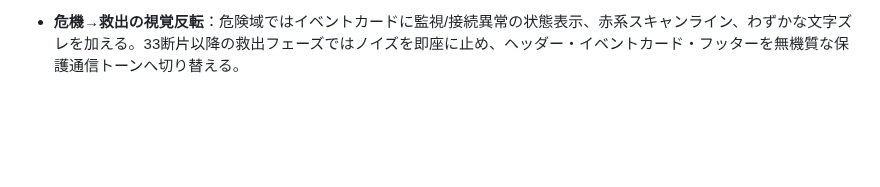
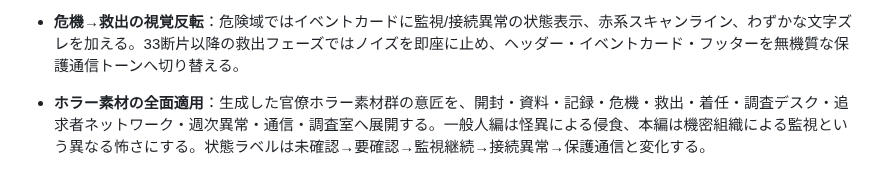
Before and after one commit to b-w-hiroki/shinso-gacha, a Markdown page: docs/DESIGN.md, the part around the change. Drawn GitHub-style; blank space fills up the shorter version.

Commit message:
ホラー素材の全画面適用方針を追記

```diff
--- a/docs/DESIGN.md
+++ b/docs/DESIGN.md
@@ -115,3 +115,5 @@
 - **視覚的エスカレーション**：一般人編の進行に応じて背景の赤み、イベントカードの警告表現、ノイズを段階的に増やす。33断片以降は逆にノイズを抑え、救出された感覚へ切り替える。
 
 - **危機→救出の視覚反転**：危険域ではイベントカードに監視/接続異常の状態表示、赤系スキャンライン、わずかな文字ズレを加える。33断片以降の救出フェーズではノイズを即座に止め、ヘッダー・イベントカード・フッターを無機質な保護通信トーンへ切り替える。
+
+- **ホラー素材の全面適用**：生成した官僚ホラー素材群の意匠を、開封・資料・記録・危機・救出・着任・調査デスク・追求者ネットワーク・週次異常・通信・調査室へ展開する。一般人編は怪異による侵食、本編は機密組織による監視という異なる怖さにする。状態ラベルは未確認→要確認→監視継続→接続異常→保護通信と変化する。
```
